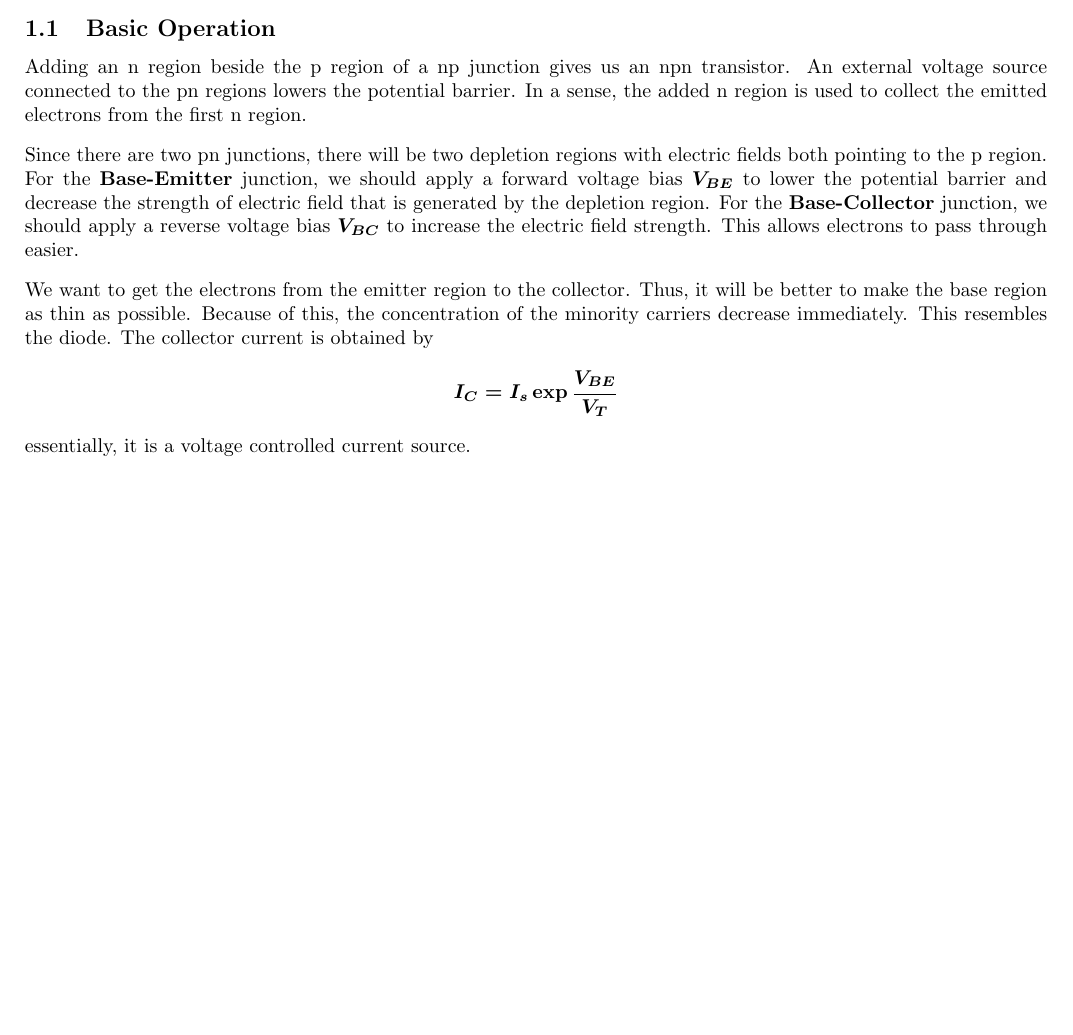
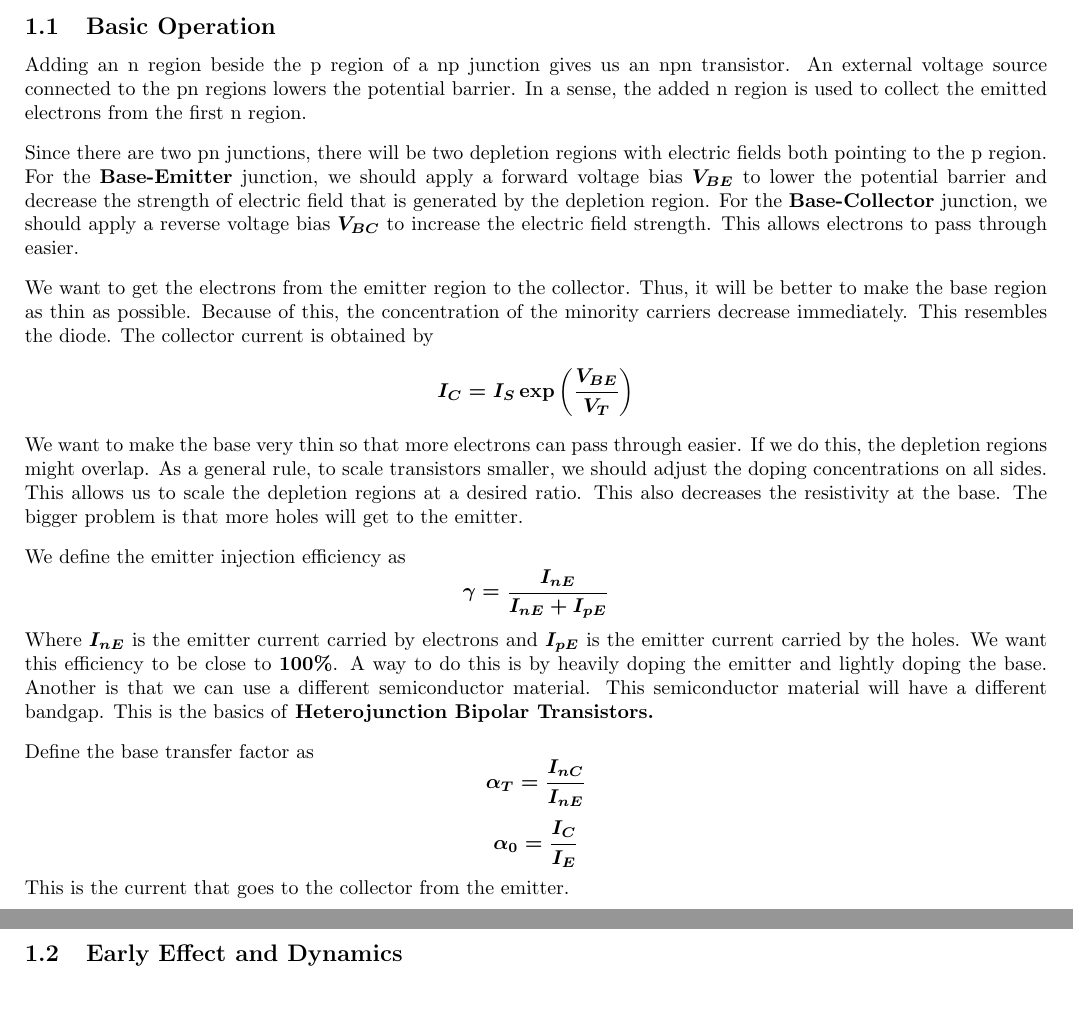
Before and after one commit to emmanestallo/analog_design, a LaTeX document (Transistors/2 Transistors.tex): part of the page before the commit and two parts of pages 1 and 2 of 2 after it, the two joined at a grey line, cut so that both start at the same text, the shorter picture padded with empty space. Compiled offline with pdfLaTeX.

Commit message:
transistor notes

```diff
--- a/Transistors/2 Transistors.tex
+++ b/Transistors/2 Transistors.tex
@@ -7,7 +7,6 @@
 
 \title{Transistors}
 \author{Emmanuel Estallo}
-\date{\today}
 
 \begin{document}
 \boldmath
@@ -39,8 +38,32 @@ to increase the electric field strength. This allows electrons to pass through e
 be better to make the base region as thin as possible. Because of this, the
 concentration of the minority carriers decrease immediately. This resembles the diode.
 The collector current is obtained by
-$$I_{C}=I_{s}\exp{\frac{V_{BE}}{V_{T}}}$$
-essentially, it is a voltage controlled current source.
+$$I_{C}=I_{S}\exp \left(\frac{V_{BE}}{V_{T}}\right)$$
+\noindent
+We want to make the base very thin so that more electrons can pass through easier. If
+we do this, the depletion regions might overlap. As a general rule, to scale transistors
+smaller, we should adjust the doping concentrations on all sides. This allows us to
+scale the depletion regions at a desired ratio. This also decreases the resistivity at
+the base. The bigger problem is that more holes will get to the emitter.
+\vspace{8pt}
+\\ We define the emitter injection efficiency as
+$$\gamma = \frac{I_{nE}}{I_{nE}+I_{pE}}$$
+Where $I_{nE}$ is the emitter current carried by electrons and $I_{pE}$ is the emitter
+current carried by the holes. We want this efficiency to be close to $100\%$. A way to
+do this is by heavily doping the emitter and lightly doping the base. Another is that
+we can use a different semiconductor material. This semiconductor material will have
+a different bandgap. This is the basics of \textbf{Heterojunction Bipolar Transistors.}
+\vspace{8pt}
+\\
+Define the base transfer factor as $$\alpha_{T} = \frac{I_{nC}}{I_{nE}}$$
+$$\alpha_0 = \frac{I_C}{I_E}$$
+
+\noindent
+This is the current that goes to the collector from the emitter.
+
+\newpage
+\subsection{Early Effect and Dynamics}
+
 
 
 
```
Also changed, not shown: Transistors/2 Transistors.pdf, 5 other files.
